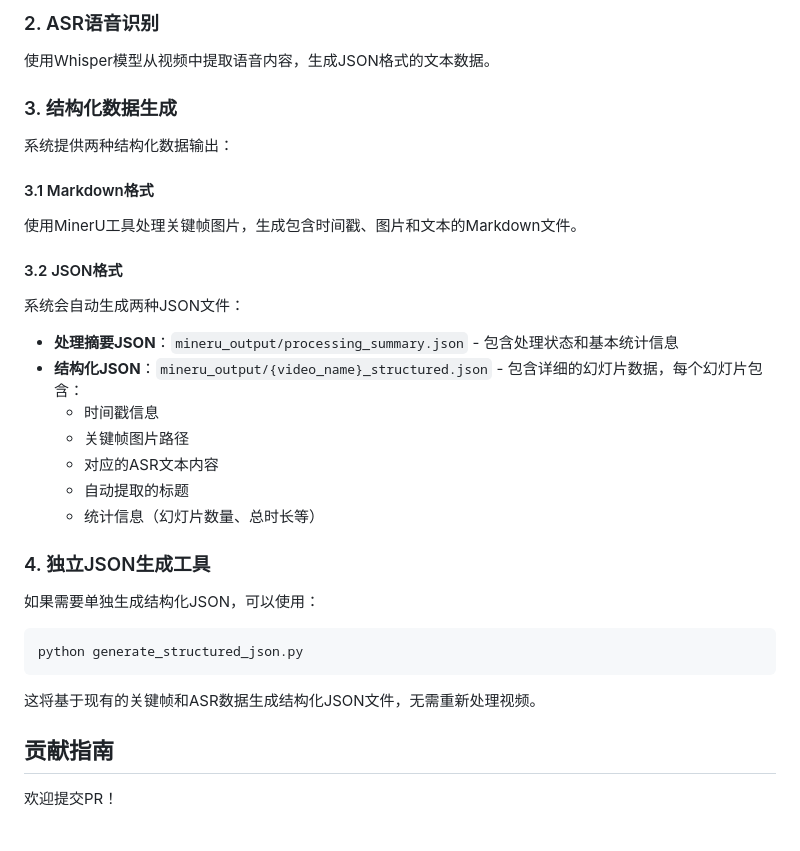
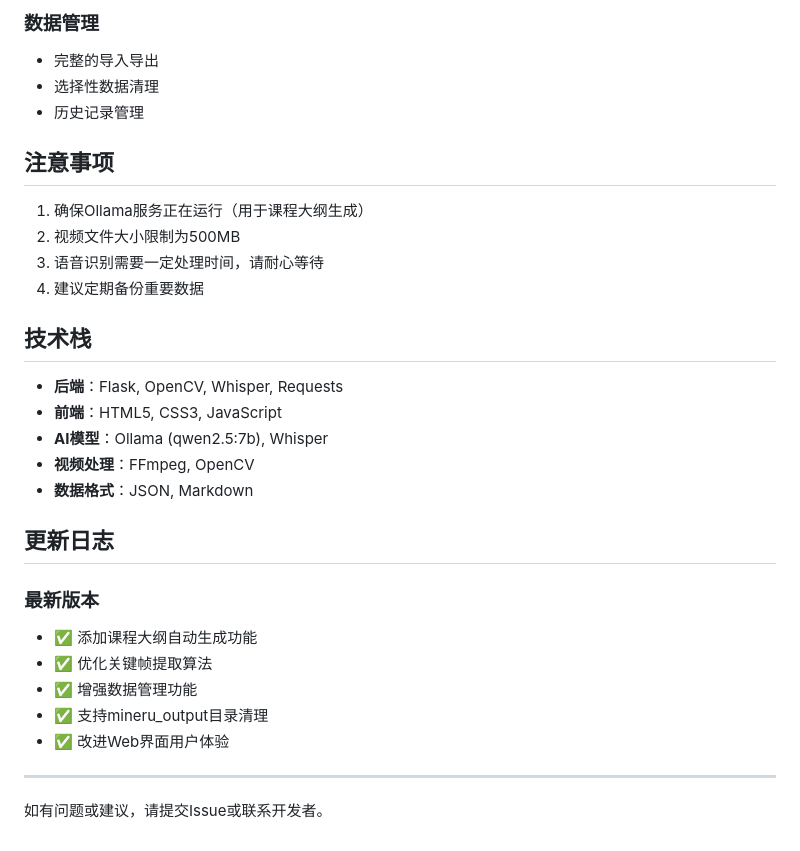
Before and after one commit to xiaomaimainp/video_to_ppt, a Markdown page: README.md, the part around one of its changes. Rendered like a GitHub page.

````diff
--- a/README.md
+++ b/README.md
@@ -117,30 +148,33 @@ python server.py
 
-### 2. ASR语音识别
-使用Whisper模型从视频中提取语音内容，生成JSON格式的文本数据。
+### 数据管理
+- 完整的导入导出
+- 选择性数据清理
+- 历史记录管理
 
-### 3. 结构化数据生成
-系统提供两种结构化数据输出：
+## 注意事项
 
-#### 3.1 Markdown格式
-使用MinerU工具处理关键帧图片，生成包含时间戳、图片和文本的Markdown文件。
+1. 确保Ollama服务正在运行（用于课程大纲生成）
+2. 视频文件大小限制为500MB
+3. 语音识别需要一定处理时间，请耐心等待
+4. 建议定期备份重要数据
 
-#### 3.2 JSON格式
-系统会自动生成两种JSON文件：
-- **处理摘要JSON**：`mineru_output/processing_summary.json` - 包含处理状态和基本统计信息
-- **结构化JSON**：`mineru_output/{video_name}_structured.json` - 包含详细的幻灯片数据，每个幻灯片包含：
-  - 时间戳信息
-  - 关键帧图片路径
-  - 对应的ASR文本内容
-  - 自动提取的标题
-  - 统计信息（幻灯片数量、总时长等）
+## 技术栈
 
-### 4. 独立JSON生成工具
-如果需要单独生成结构化JSON，可以使用：
-```bash
-python generate_structured_json.py
-```
-这将基于现有的关键帧和ASR数据生成结构化JSON文件，无需重新处理视频。
+- **后端**：Flask, OpenCV, Whisper, Requests
+- **前端**：HTML5, CSS3, JavaScript
+- **AI模型**：Ollama (qwen2.5:7b), Whisper
+- **视频处理**：FFmpeg, OpenCV
+- **数据格式**：JSON, Markdown
 
-## 贡献指南
+## 更新日志
 
-欢迎提交PR！
+### 最新版本
+- ✅ 添加课程大纲自动生成功能
+- ✅ 优化关键帧提取算法
+- ✅ 增强数据管理功能
+- ✅ 支持mineru_output目录清理
+- ✅ 改进Web界面用户体验
+
+---
+
+如有问题或建议，请提交Issue或联系开发者。
````
Also changed, not shown: other parts of README.md (+117 -86 lines).
